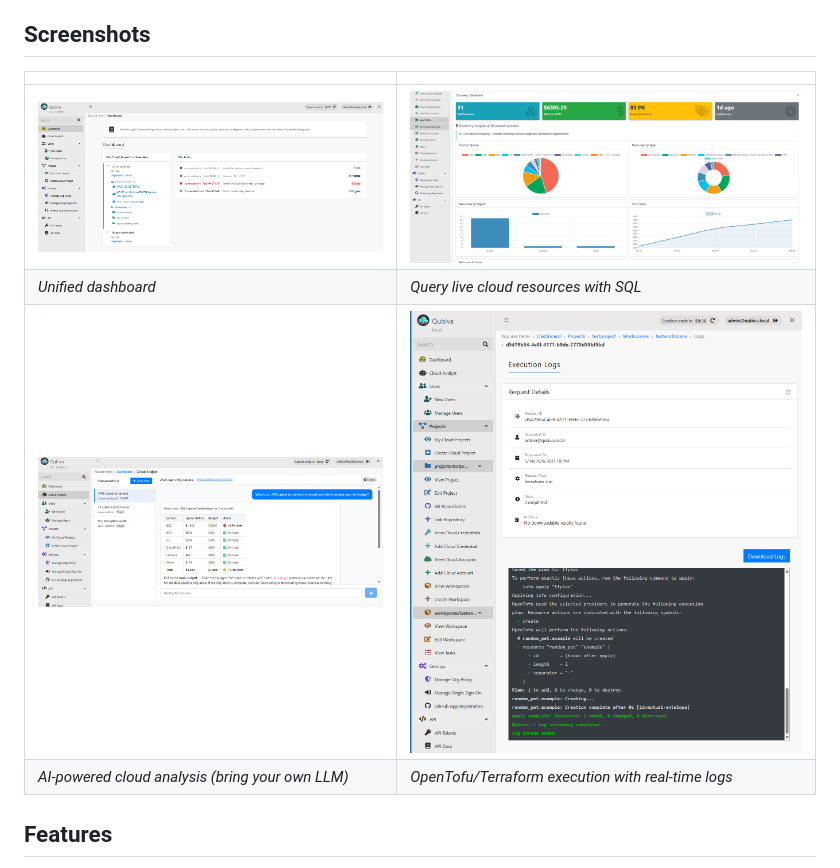
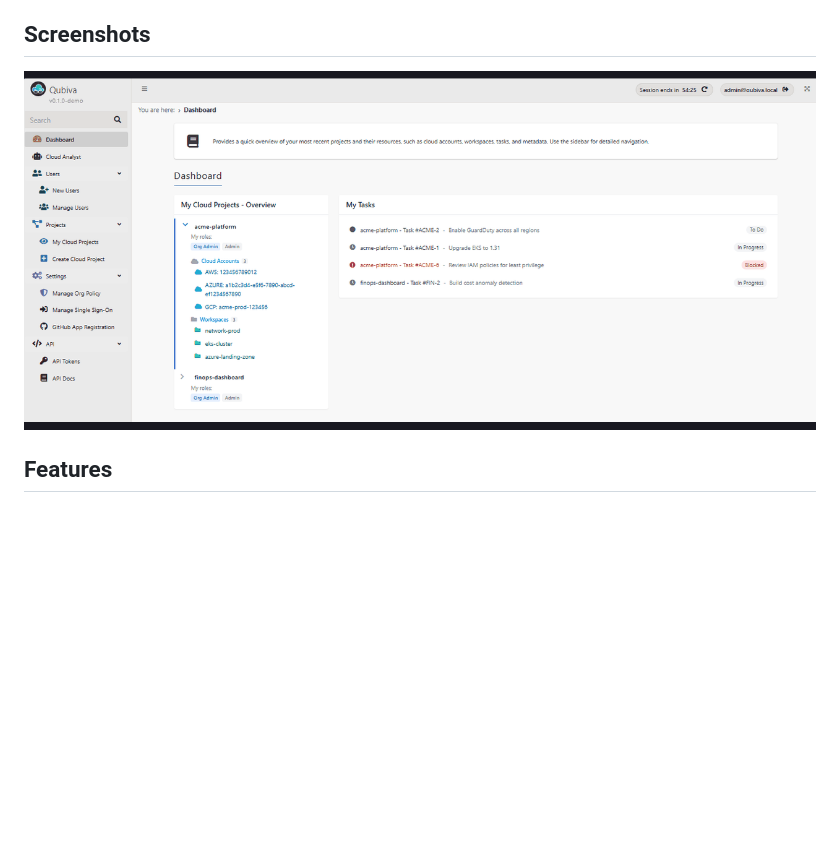
Before and after one commit to qubiva/qubiva, a Markdown page: README.md, the part around the change. Drawn GitHub-style; pictures changed too: screenshots/demo.gif (added); blank space fills up the shorter version.

Commit message:
add animated screenshot GIF to README

```diff
--- a/README.md
+++ b/README.md
@@ -30,12 +30,7 @@ Most cloud tools do one thing — IaC execution, compliance scanning, or resourc
 
 ## Screenshots
 
-| | |
-|---|---|
-| ![Dashboard](screenshots/screenshot_01_dashboard.png) | ![Cloud Discovery](screenshots/screenshot_03_discovery.png) |
-| *Unified dashboard* | *Query live cloud resources with SQL* |
-| ![Cloud Analyst](screenshots/screenshot_06_analyst.png) | ![IaC Run](screenshots/screenshot_09_tfapply.png) |
-| *AI-powered cloud analysis (bring your own LLM)* | *OpenTofu/Terraform execution with real-time logs* |
+![Qubiva demo — dashboard, cloud discovery, compliance, IaC execution, AI analyst, tasks, and more](screenshots/demo.gif)
 
 ## Features
 
```
